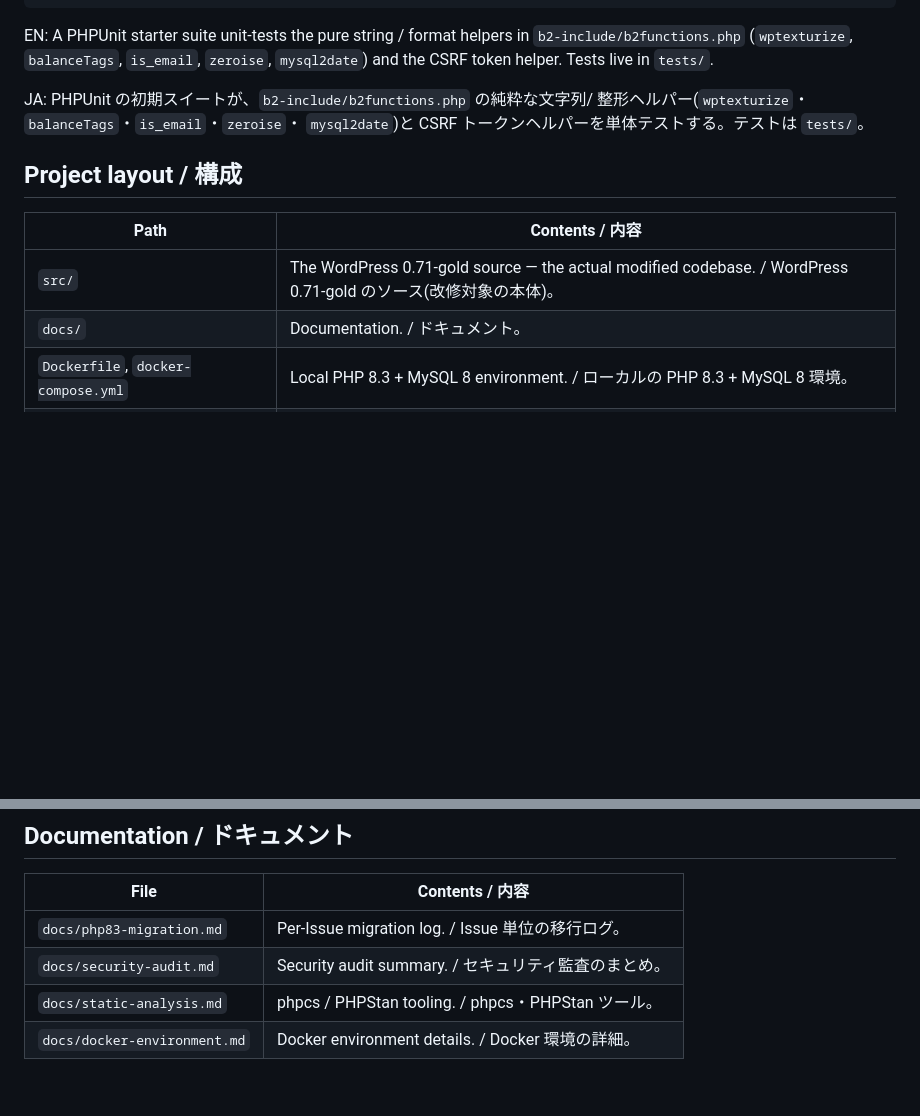
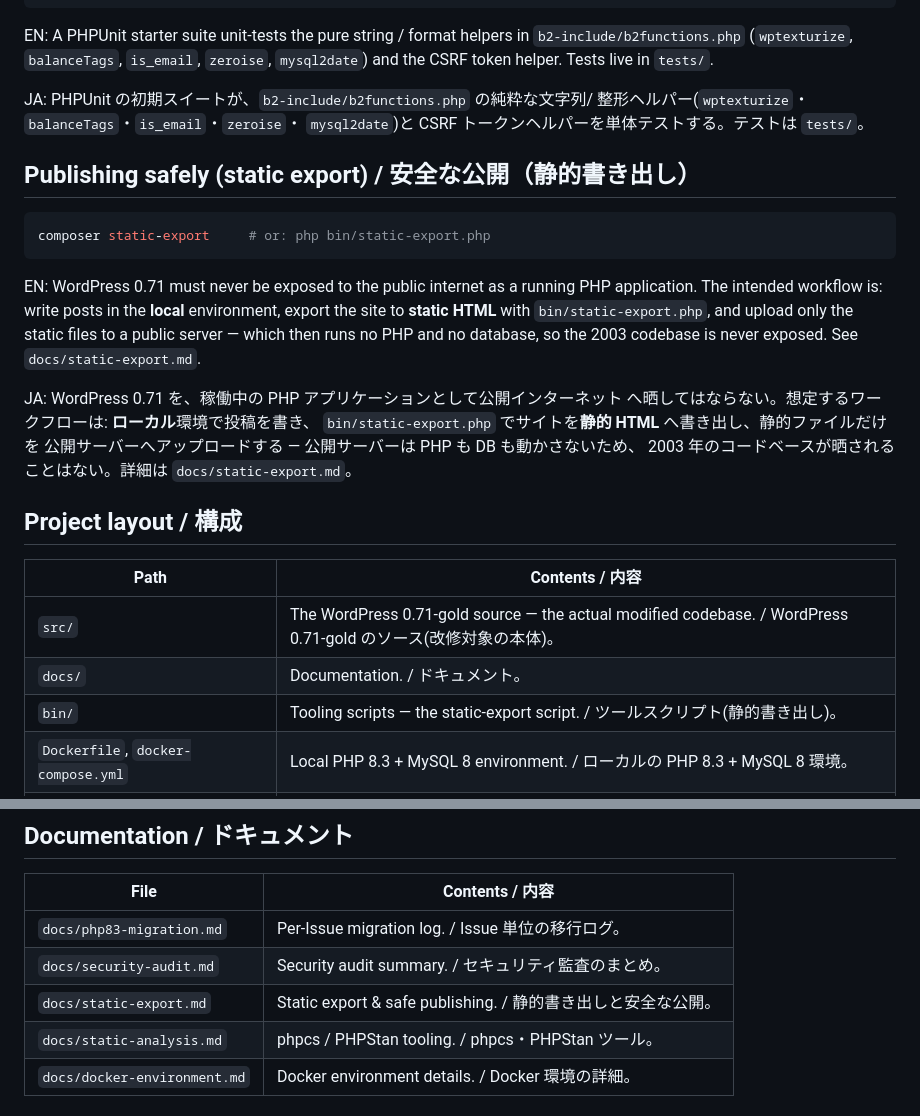
Before and after one commit to mt8/wordpress-0.71-gold, a Markdown page: README.md, 2 parts joined by grey strips. GitHub-like rendering; blank space fills up the shorter version.

````diff
--- a/README.md
+++ b/README.md
@@ -90,12 +90,32 @@ JA: PHPUnit の初期スイートが、`b2-include/b2functions.php` の純粋な
 整形ヘルパー(`wptexturize`・`balanceTags`・`is_email`・`zeroise`・
 `mysql2date`)と CSRF トークンヘルパーを単体テストする。テストは `tests/`。
 
+## Publishing safely (static export) / 安全な公開（静的書き出し）
+
+```sh
+composer static-export     # or: php bin/static-export.php
+```
+
+EN: WordPress 0.71 must never be exposed to the public internet as a running
+PHP application. The intended workflow is: write posts in the **local**
+environment, export the site to **static HTML** with `bin/static-export.php`,
+and upload only the static files to a public server — which then runs no PHP
+and no database, so the 2003 codebase is never exposed. See
+`docs/static-export.md`.
+
+JA: WordPress 0.71 を、稼働中の PHP アプリケーションとして公開インターネット
+へ晒してはならない。想定するワークフローは: **ローカル**環境で投稿を書き、
+`bin/static-export.php` でサイトを**静的 HTML** へ書き出し、静的ファイルだけを
+公開サーバーへアップロードする — 公開サーバーは PHP も DB も動かさないため、
+2003 年のコードベースが晒されることはない。詳細は `docs/static-export.md`。
+
 ## Project layout / 構成
 
 | Path | Contents / 内容 |
 |------|-----------------|
 | `src/` | The WordPress 0.71-gold source — the actual modified codebase. / WordPress 0.71-gold のソース(改修対象の本体)。 |
 | `docs/` | Documentation. / ドキュメント。 |
+| `bin/` | Tooling scripts — the static-export script. / ツールスクリプト(静的書き出し)。 |
 | `Dockerfile`, `docker-compose.yml` | Local PHP 8.3 + MySQL 8 environment. / ローカルの PHP 8.3 + MySQL 8 環境。 |
 | `phpcs.xml.dist`, `phpstan.neon.dist` | Static-analysis configuration. / 静的解析の設定。 |
 | `composer.json` | Dev tooling (phpcs / WPCS / PHPStan). / 開発ツール。 |
@@ -130,6 +150,7 @@ JA: すべての変更は GitHub Issue 単位で `docs/php83-migration.md` に
 |------|-----------------|
 | `docs/php83-migration.md` | Per-Issue migration log. / Issue 単位の移行ログ。 |
 | `docs/security-audit.md` | Security audit summary. / セキュリティ監査のまとめ。 |
+| `docs/static-export.md` | Static export & safe publishing. / 静的書き出しと安全な公開。 |
 | `docs/static-analysis.md` | phpcs / PHPStan tooling. / phpcs・PHPStan ツール。 |
 | `docs/docker-environment.md` | Docker environment details. / Docker 環境の詳細。 |
 
````
Also changed, not shown: docs/static-export.md (added, +103 -0 lines).
